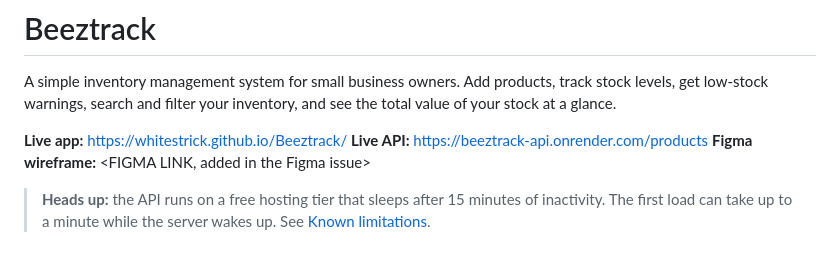
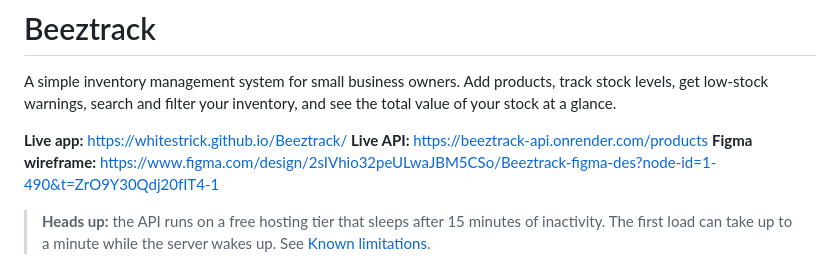
Before and after one commit to whitestrick/Beeztrack, a Markdown page: README.md, the part around the change. Drawn GitHub-style.

```diff
--- a/README.md
+++ b/README.md
@@ -6,7 +6,7 @@ and see the total value of your stock at a glance.
 
 **Live app:** <https://whitestrick.github.io/Beeztrack/>
 **Live API:** <https://beeztrack-api.onrender.com/products>
-**Figma wireframe:** <FIGMA LINK, added in the Figma issue>
+**Figma wireframe:** https://www.figma.com/design/2sIVhio32peULwaJBM5CSo/Beeztrack-figma-des?node-id=1-490&t=ZrO9Y30Qdj20fIT4-1
 
 > **Heads up:** the API runs on a free hosting tier that sleeps after 15
 > minutes of inactivity. The first load can take up to a minute while the
```
